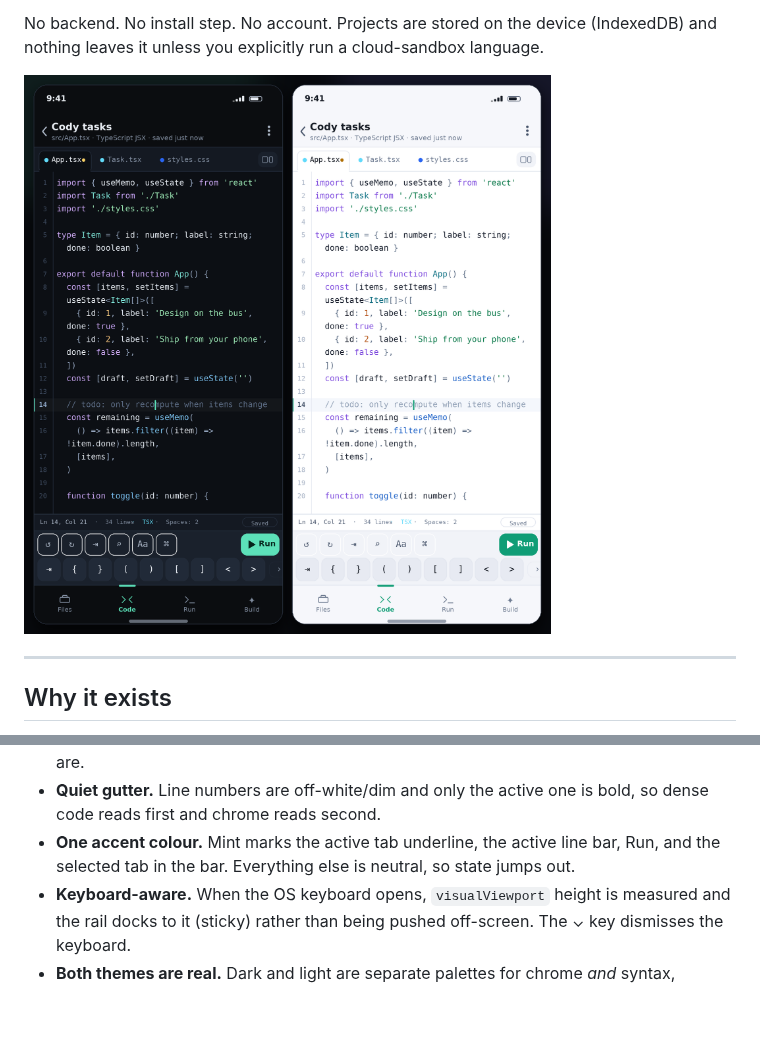
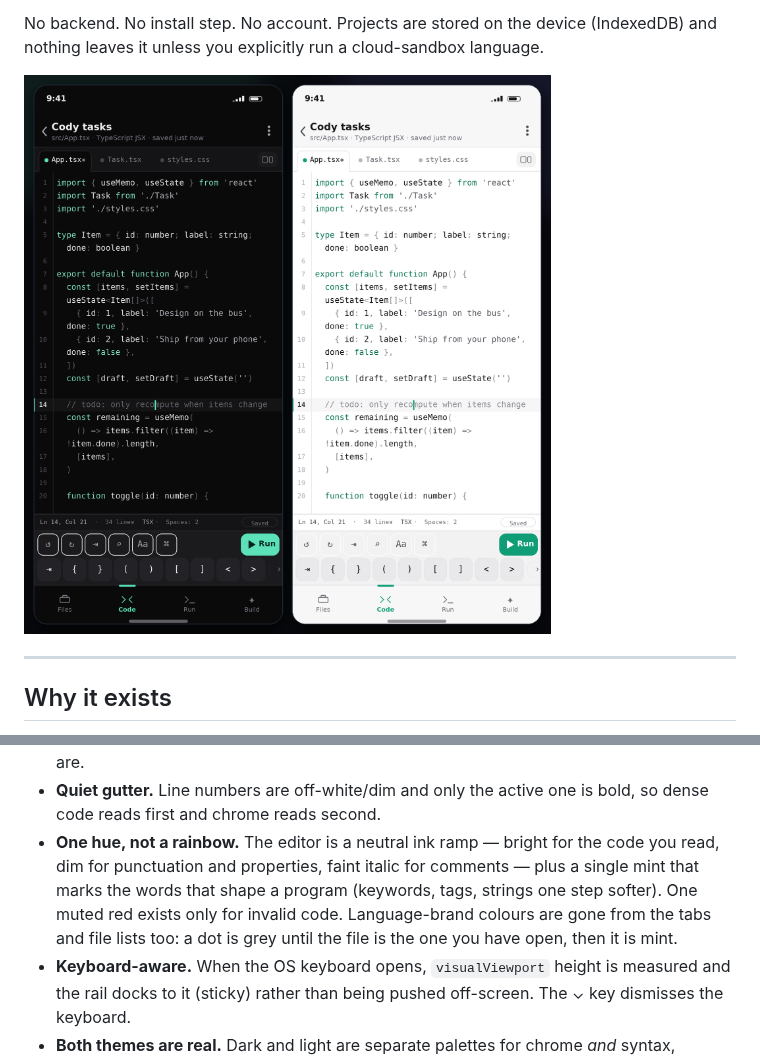
Before and after one commit to xkilosky/Cody, a Markdown page: README.md, 2 parts joined by grey strips. Rendered like a GitHub page; pictures changed too: docs/cody-editor.png; blank space fills up the shorter version.

```diff
--- a/README.md
+++ b/README.md
@@ -118,8 +118,11 @@ Details that matter on a phone:
   accent bar, and the gutter number for that line brightens — you always know where you are.
 - **Quiet gutter.** Line numbers are off-white/dim and only the active one is bold, so dense code
   reads first and chrome reads second.
-- **One accent colour.** Mint marks the active tab underline, the active line bar, Run, and the
-  selected tab in the bar. Everything else is neutral, so state jumps out.
+- **One hue, not a rainbow.** The editor is a neutral ink ramp — bright for the code you read,
+  dim for punctuation and properties, faint italic for comments — plus a single mint that marks
+  the words that shape a program (keywords, tags, strings one step softer). One muted red exists
+  only for invalid code. Language-brand colours are gone from the tabs and file lists too: a dot
+  is grey until the file is the one you have open, then it is mint.
 - **Keyboard-aware.** When the OS keyboard opens, `visualViewport` height is measured and the rail
   docks to it (sticky) rather than being pushed off-screen. The ⌄ key dismisses the keyboard.
 - **Both themes are real.** Dark and light are separate palettes for chrome *and* syntax, including
```
Also changed, not shown: 10 other files.
